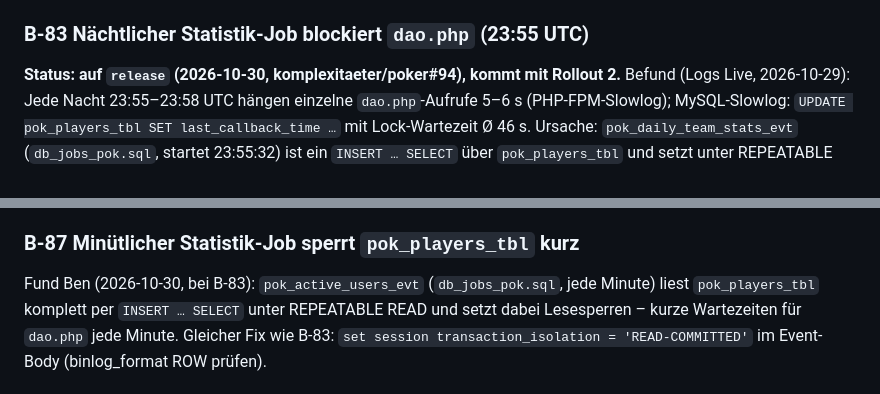
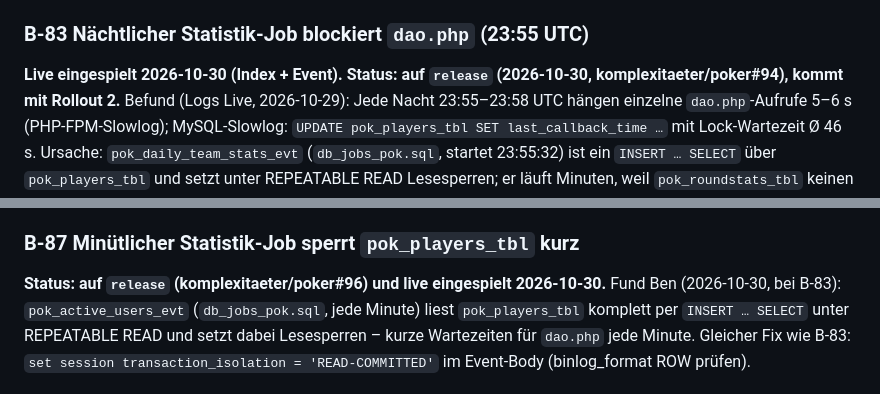
Before and after one commit to komplexitaeter/poker, a Markdown page: BACKLOG.md, 2 parts joined by grey strips. GitHub-like rendering.

Commit message:
Backlog: B-83 and B-87 live
Co-Authored-By: Claude Opus 5.5 <noreply@anthropic.com>
Claude-Session: https://claude.ai/code/session_01Wwct3kT58rjRgX4NYz8kGi

```diff
--- a/BACKLOG.md
+++ b/BACKLOG.md
@@ -1150,6 +1150,7 @@ wiederholen – sonst geht es verloren und man muss nochmal klicken. (2) Wird de
 immer kappen und neu aufbauen (plus `updateDao`). Status: refined.
 
 ### B-83 Nächtlicher Statistik-Job blockiert `dao.php` (23:55 UTC)
+**Live eingespielt 2026-10-30 (Index + Event).**
 **Status: auf `release` (2026-10-30, komplexitaeter/poker#94), kommt mit Rollout 2.**
 Befund (Logs Live, 2026-10-29): Jede Nacht 23:55–23:58 UTC hängen einzelne `dao.php`-Aufrufe 5–6 s (PHP-FPM-Slowlog);
 MySQL-Slowlog: `UPDATE pok_players_tbl SET last_callback_time …` mit Lock-Wartezeit Ø 46 s. Ursache:
@@ -1188,6 +1189,7 @@ API-Aufrufe (`fetch`) einbeziehen? Gestaltung Delia, Logik Fred; zusammen mit B-
 Test (2026-10-30): Playwright `page.routeWebSocket()` (ab 1.48, wir haben 1.56) – Verbindung im Test schließen, verzögern oder Nachrichten verschlucken, ohne poker-msg zu ändern.
 
 ### B-87 Minütlicher Statistik-Job sperrt `pok_players_tbl` kurz
+**Status: auf `release` (komplexitaeter/poker#96) und live eingespielt 2026-10-30.**
 Fund Ben (2026-10-30, bei B-83): `pok_active_users_evt` (`db_jobs_pok.sql`, jede Minute) liest `pok_players_tbl` komplett
 per `INSERT … SELECT` unter REPEATABLE READ und setzt dabei Lesesperren – kurze Wartezeiten für `dao.php` jede Minute.
 Gleicher Fix wie B-83: `set session transaction_isolation = 'READ-COMMITTED'` im Event-Body (binlog_format ROW prüfen).
```
